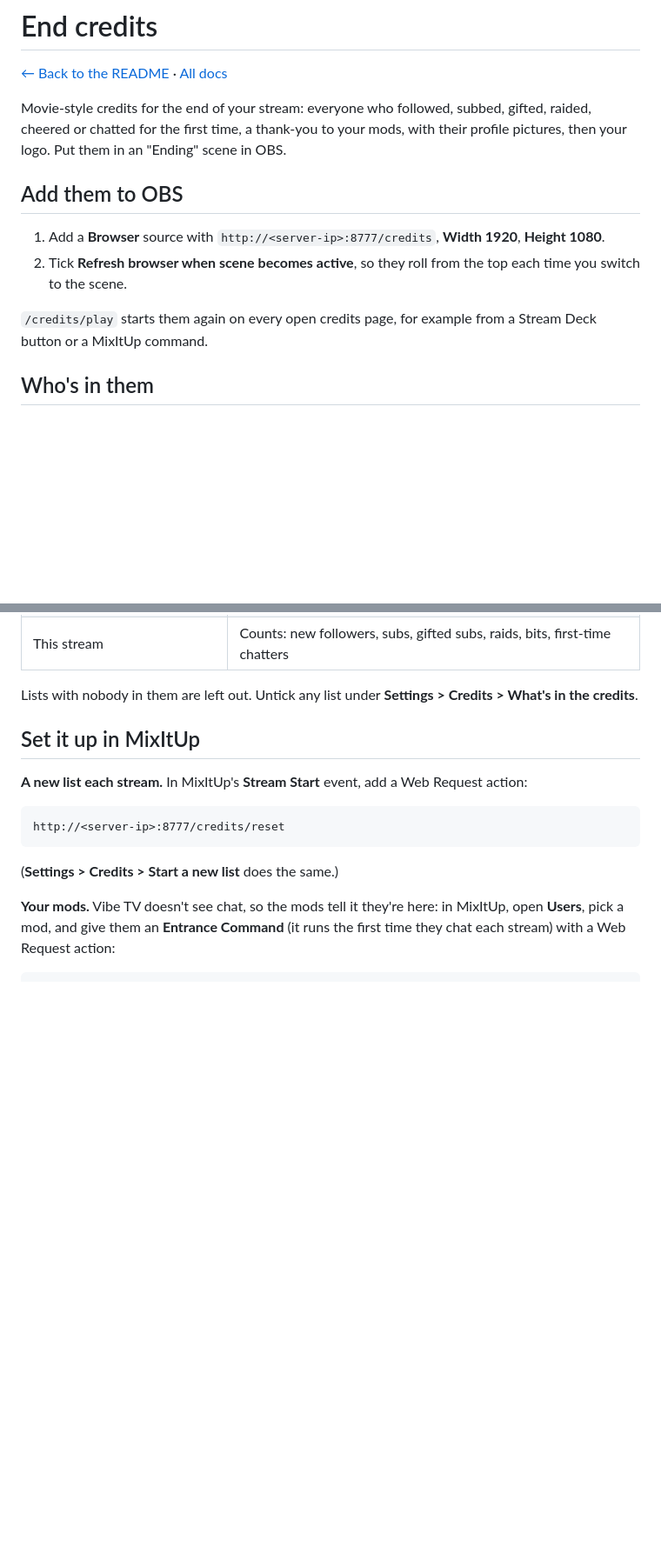
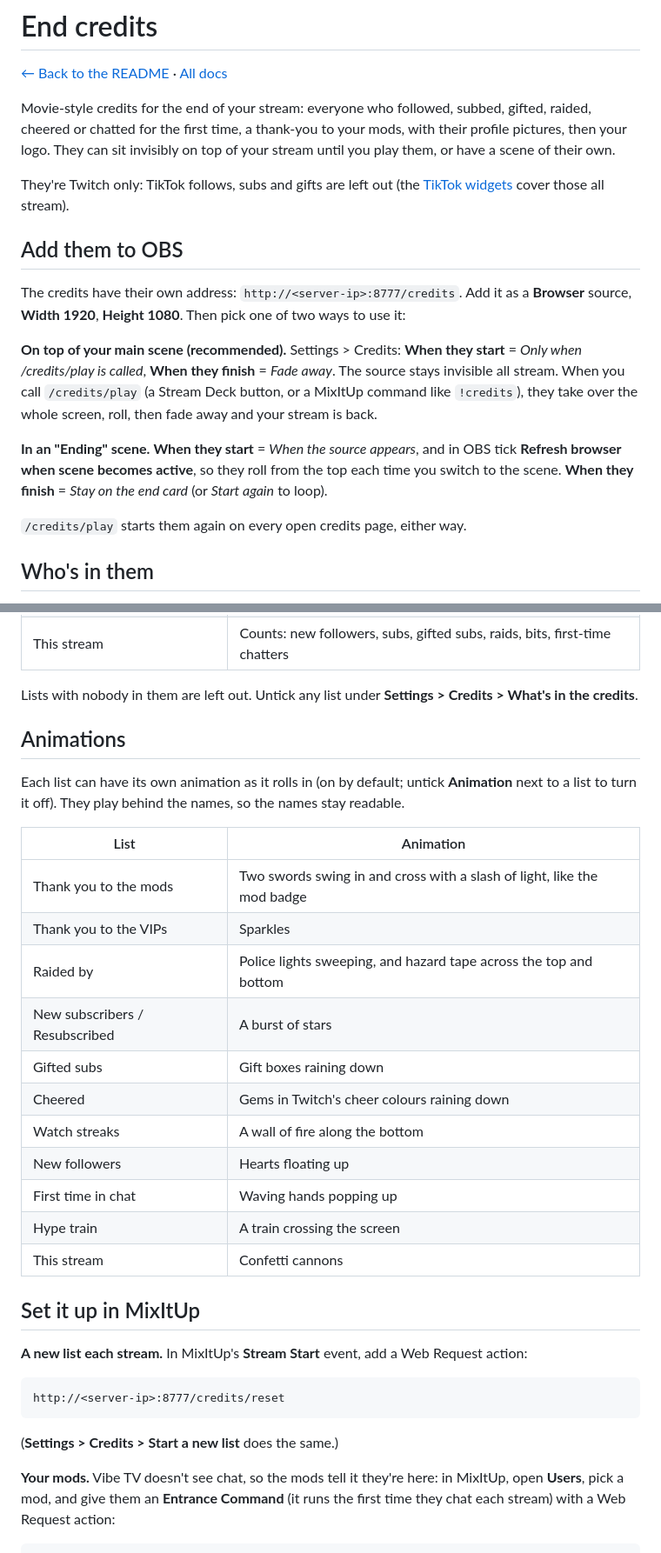
Before and after one commit to TTV-VibesByVince/Vibes-TV, a Markdown page: docs/credits.md, 2 parts joined by grey strips. Shown at 87% size. GitHub-like rendering; blank space fills up the shorter version.

```diff
--- a/docs/credits.md
+++ b/docs/credits.md
@@ -4,18 +4,31 @@
 
 Movie-style credits for the end of your stream: everyone who followed,
 subbed, gifted, raided, cheered or chatted for the first time, a thank-you
-to your mods, with their profile pictures, then your logo. Put them in an
-"Ending" scene in OBS.
+to your mods, with their profile pictures, then your logo. They can sit
+invisibly on top of your stream until you play them, or have a scene of
+their own.
+
+They're Twitch only: TikTok follows, subs and gifts are left out (the
+[TikTok widgets](tiktok.md#widgets-for-obs) cover those all stream).
 
 ## Add them to OBS
 
-1. Add a **Browser** source with `http://<server-ip>:8777/credits`, **Width
-   1920**, **Height 1080**.
-2. Tick **Refresh browser when scene becomes active**, so they roll from the
-   top each time you switch to the scene.
+The credits have their own address: `http://<server-ip>:8777/credits`. Add
+it as a **Browser** source, **Width 1920**, **Height 1080**. Then pick one of
+two ways to use it:
 
-`/credits/play` starts them again on every open credits page, for example
-from a Stream Deck button or a MixItUp command.
+**On top of your main scene (recommended).** Settings > Credits: **When they
+start** = *Only when /credits/play is called*, **When they finish** = *Fade
+away*. The source stays invisible all stream. When you call `/credits/play`
+(a Stream Deck button, or a MixItUp command like `!credits`), they take over
+the whole screen, roll, then fade away and your stream is back.
+
+**In an "Ending" scene.** **When they start** = *When the source appears*,
+and in OBS tick **Refresh browser when scene becomes active**, so they roll
+from the top each time you switch to the scene. **When they finish** = *Stay
+on the end card* (or *Start again* to loop).
+
+`/credits/play` starts them again on every open credits page, either way.
 
 ## Who's in them
 
@@ -41,6 +54,26 @@ train. Test alerts from the settings page aren't remembered.
 
 Lists with nobody in them are left out. Untick any list under **Settings >
 Credits > What's in the credits**.
+
+## Animations
+
+Each list can have its own animation as it rolls in (on by default; untick
+**Animation** next to a list to turn it off). They play behind the names, so
+the names stay readable.
+
+| List | Animation |
+| --- | --- |
+| Thank you to the mods | Two swords swing in and cross with a slash of light, like the mod badge |
+| Thank you to the VIPs | Sparkles |
+| Raided by | Police lights sweeping, and hazard tape across the top and bottom |
+| New subscribers / Resubscribed | A burst of stars |
+| Gifted subs | Gift boxes raining down |
+| Cheered | Gems in Twitch's cheer colours raining down |
+| Watch streaks | A wall of fire along the bottom |
+| New followers | Hearts floating up |
+| First time in chat | Waving hands popping up |
+| Hype train | A train crossing the screen |
+| This stream | Confetti cannons |
 
 ## Set it up in MixItUp
 
```
Also changed, not shown: other parts of docs/credits.md (+10 -5 lines), CHANGELOG.md (+6 -2 lines), README.md (+1 -1 lines).
